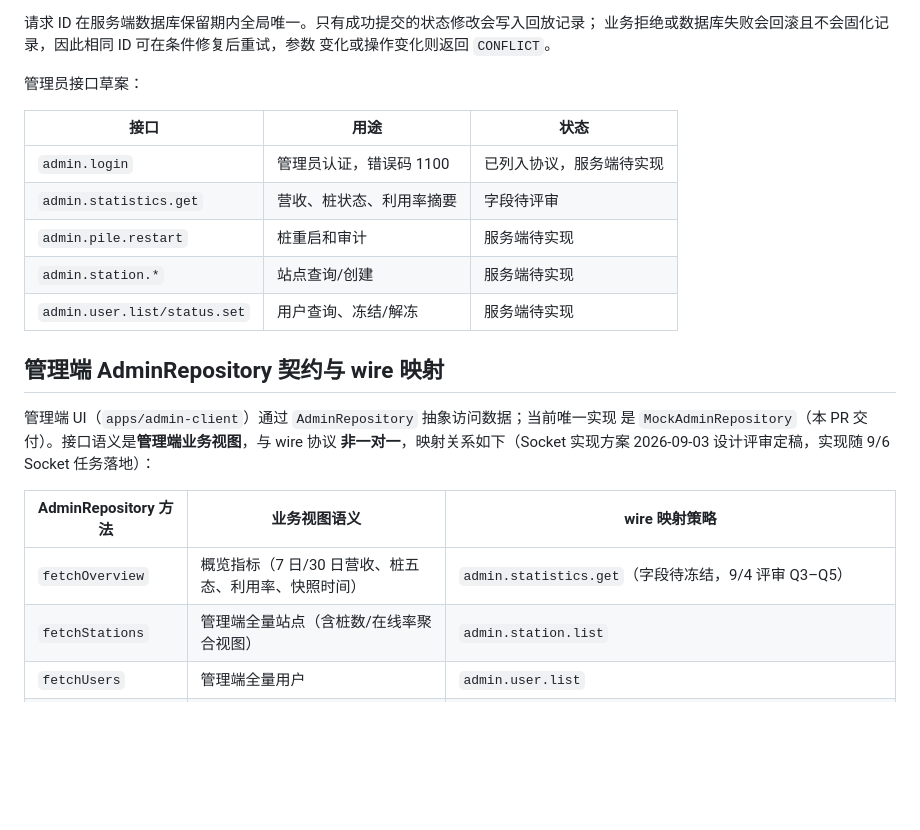
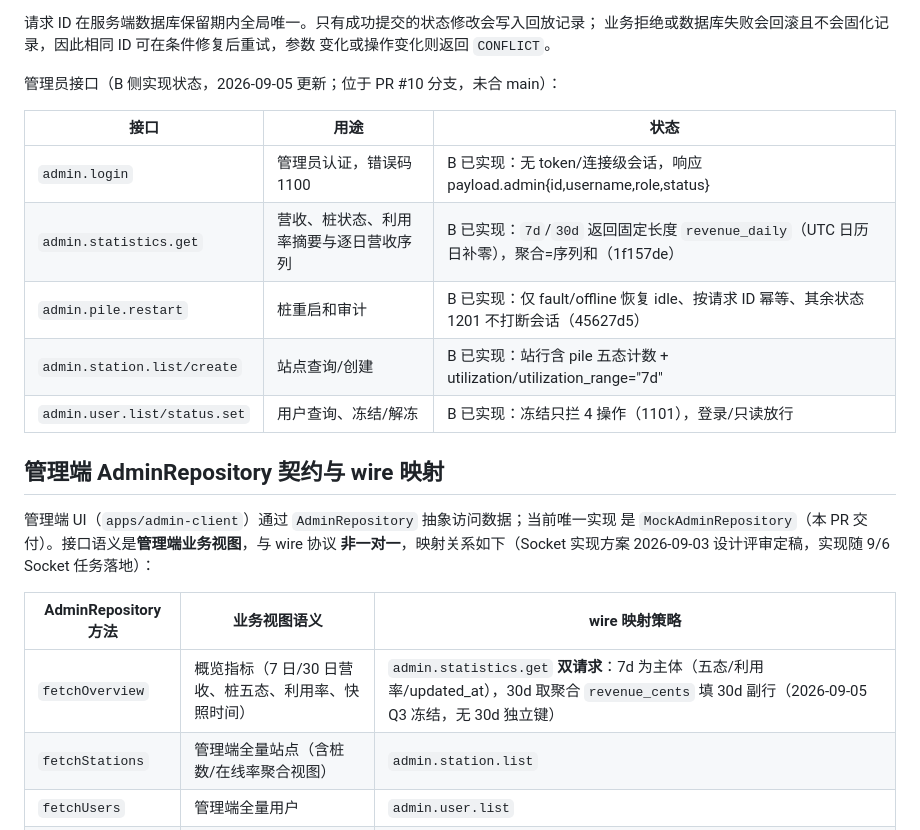
Before and after one commit to starrail-g/ev-charging-platform, a Markdown page: docs/api/README.md, the part around one of its changes. GitHub-like rendering; blank space fills up the shorter version.

```diff
--- a/docs/api/README.md
+++ b/docs/api/README.md
@@ -148,15 +148,15 @@ JSON `null`；历史接口只返回 `completed` 订单，按 `settled_at` 倒序
 业务拒绝或数据库失败会回滚且不会固化记录，因此相同 ID 可在条件修复后重试，参数
 变化或操作变化则返回 `CONFLICT`。
 
-管理员接口草案：
+管理员接口（B 侧实现状态，2026-09-05 更新；位于 PR #10 分支，未合 main）：
 
 | 接口 | 用途 | 状态 |
 |---|---|---|
-| `admin.login` | 管理员认证，错误码 1100 | 已列入协议，服务端待实现 |
-| `admin.statistics.get` | 营收、桩状态、利用率摘要 | 字段待评审 |
-| `admin.pile.restart` | 桩重启和审计 | 服务端待实现 |
-| `admin.station.*` | 站点查询/创建 | 服务端待实现 |
-| `admin.user.list/status.set` | 用户查询、冻结/解冻 | 服务端待实现 |
+| `admin.login` | 管理员认证，错误码 1100 | B 已实现：无 token/连接级会话，响应 payload.admin{id,username,role,status} |
+| `admin.statistics.get` | 营收、桩状态、利用率摘要与逐日营收序列 | B 已实现：`7d`/`30d` 返回固定长度 `revenue_daily`（UTC 日历日补零），聚合=序列和（1f157de） |
+| `admin.pile.restart` | 桩重启和审计 | B 已实现：仅 fault/offline 恢复 idle、按请求 ID 幂等、其余状态 1201 不打断会话（45627d5） |
+| `admin.station.list/create` | 站点查询/创建 | B 已实现：站行含 pile 五态计数 + utilization/utilization_range="7d" |
+| `admin.user.list/status.set` | 用户查询、冻结/解冻 | B 已实现：冻结只拦 4 操作（1101），登录/只读放行 |
 
 ## 管理端 AdminRepository 契约与 wire 映射
 
@@ -167,7 +167,7 @@ Socket 任务落地）：
 
 | AdminRepository 方法 | 业务视图语义 | wire 映射策略 |
 |---|---|---|
-| `fetchOverview` | 概览指标（7 日/30 日营收、桩五态、利用率、快照时间） | `admin.statistics.get`（字段待冻结，9/4 评审 Q3–Q5） |
+| `fetchOverview` | 概览指标（7 日/30 日营收、桩五态、利用率、快照时间） | `admin.statistics.get` **双请求**：7d 为主体（五态/利用率/updated_at），30d 取聚合 `revenue_cents` 填 30d 副行（2026-09-05 Q3 冻结，无 30d 独立键） |
 | `fetchStations` | 管理端全量站点（含桩数/在线率聚合视图） | `admin.station.list` |
 | `fetchUsers` | 管理端全量用户 | `admin.user.list` |
 | `fetchPiles` | 管理端**全量**桩列表（跨站，桩页过滤/搜索在本端完成） | 逐站 fan-out：`admin.station.list` → 每站 `pile.list(station_id)` → 合并（默认，D5） |
```
Also changed, not shown: other parts of docs/api/README.md (+29 -0 lines), docs/meetings/interface-gate-2026-09-07.md (added, +37 -0 lines), docs/requirements/requirements-matrix.md (+1 -1 lines).
